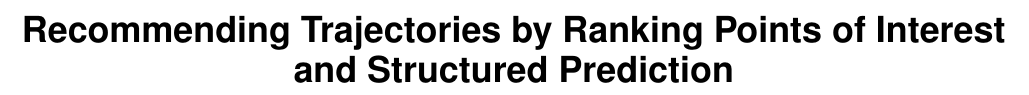
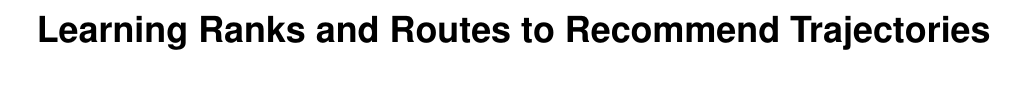
Before and after one commit to chengsoonong/digbeta, a LaTeX paper (tour/recsys16/main.tex): part of page 1 of 10, cut at the place of the change, the shorter picture padded with empty space. Compiled offline with pdfLaTeX.

Commit message:
new title, as per discussion

```diff
--- a/tour/recsys16/main.tex
+++ b/tour/recsys16/main.tex
@@ -17,7 +17,10 @@
 %\acmPrice{\$15.00}
 % Author Metadata
 
-\title{Recommending Trajectories by Ranking Points of Interest and Structured Prediction}
+%\title{Recommending Trajectories by Ranking Points of Interest and Structured Prediction}
+%\title{Learning Ranks and Routes for Tour Recommendation}
+\title{Learning Ranks and Routes to Recommend Trajectories}
+%\title{Structured Prediction for Trajectory Recommendation}
 
 %\numberofauthors{3}
 %\author{
```
